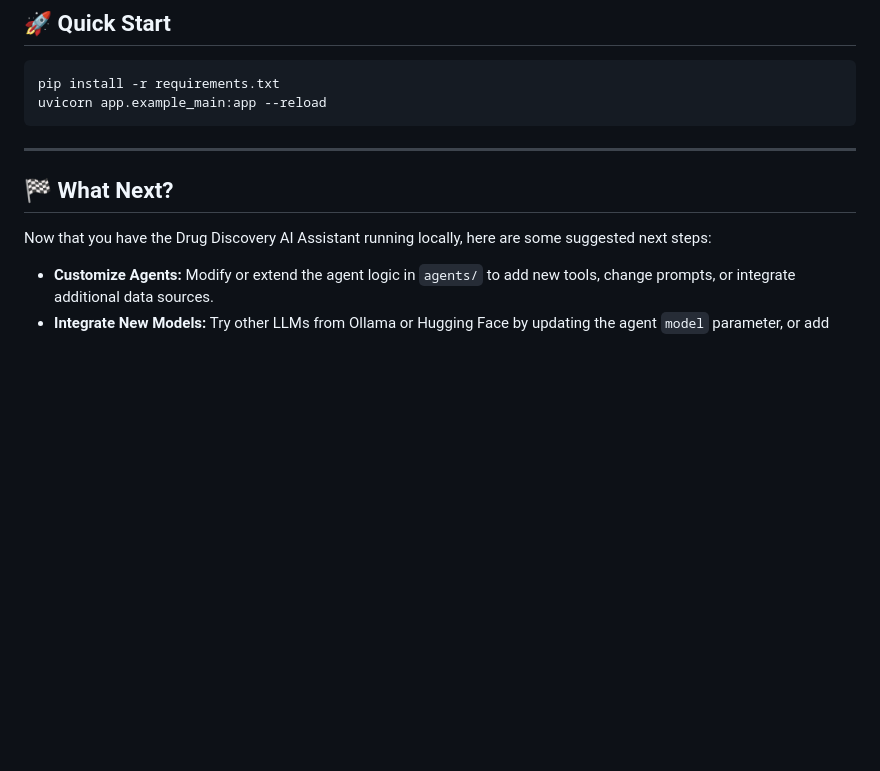
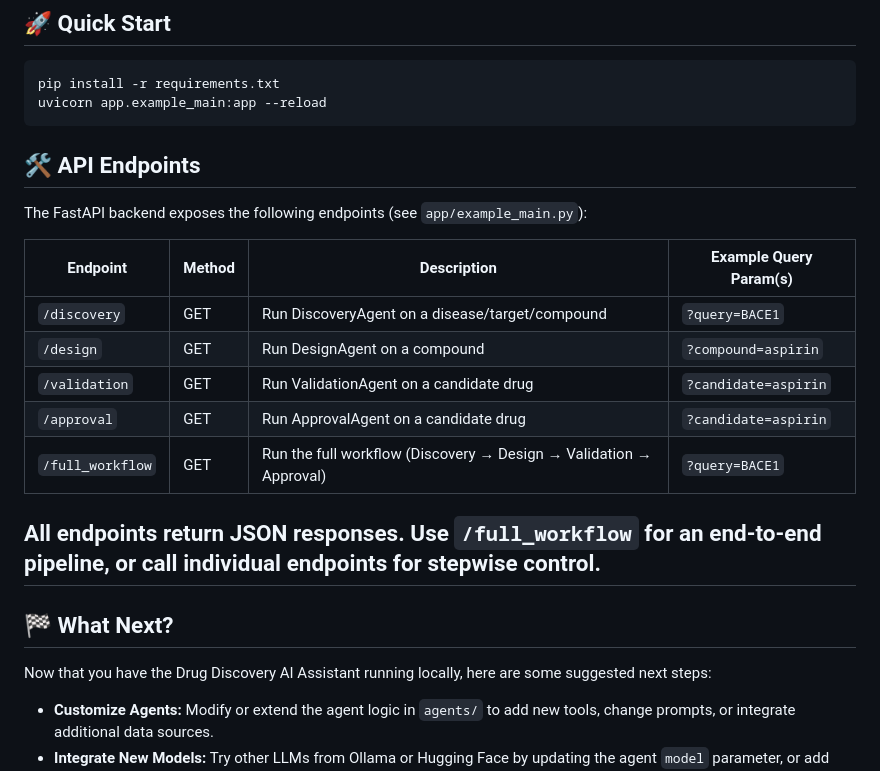
Before and after one commit to justin-mbca/drug-discovery-ai, a Markdown page: README.md, the part around the change. Drawn GitHub-style; blank space fills up the shorter version.

Commit message:
docs: update README to match FastAPI endpoints and tested usage

````diff
--- a/README.md
+++ b/README.md
@@ -130,6 +130,19 @@ pip install -r requirements.txt
 uvicorn app.example_main:app --reload
 ```
 
+## 🛠️ API Endpoints
+
+The FastAPI backend exposes the following endpoints (see `app/example_main.py`):
+
+| Endpoint         | Method | Description                                                      | Example Query Param(s)         |
+|------------------|--------|------------------------------------------------------------------|-------------------------------|
+| `/discovery`     | GET    | Run DiscoveryAgent on a disease/target/compound                  | `?query=BACE1`                |
+| `/design`        | GET    | Run DesignAgent on a compound                                    | `?compound=aspirin`           |
+| `/validation`    | GET    | Run ValidationAgent on a candidate drug                          | `?candidate=aspirin`          |
+| `/approval`      | GET    | Run ApprovalAgent on a candidate drug                            | `?candidate=aspirin`          |
+| `/full_workflow` | GET    | Run the full workflow (Discovery → Design → Validation → Approval)| `?query=BACE1`                |
+
+All endpoints return JSON responses. Use `/full_workflow` for an end-to-end pipeline, or call individual endpoints for stepwise control.
 ---
 
 ## 🏁 What Next?
````
